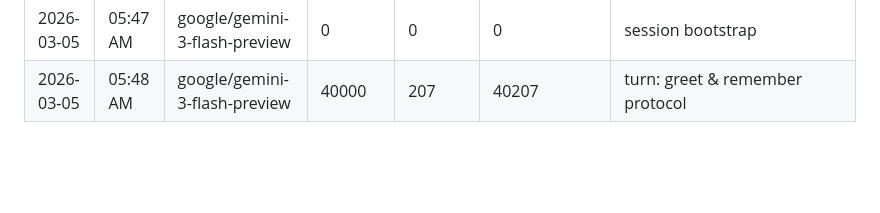
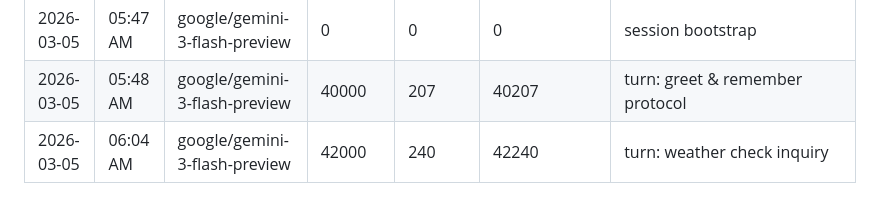
Before and after one commit to tjjh105-sudo/rino-token-dashboard, a Markdown page: token_usage_log.md, the part around the change. Drawn GitHub-style; blank space fills up the shorter version.

Commit message:
log: token usage (weather inquiry update)

```diff
--- a/token_usage_log.md
+++ b/token_usage_log.md
@@ -152,3 +152,4 @@
 | 2026-03-05 | 05:42 AM | google/gemini-3-flash-preview | 70000 | 43 | 70043 | Note: Fixed date generation logic and 3/5 weather log |
 | 2026-03-05 | 05:47 AM | google/gemini-3-flash-preview | 0 | 0 | 0 | session bootstrap |
 | 2026-03-05 | 05:48 AM | google/gemini-3-flash-preview | 40000 | 207 | 40207 | turn: greet & remember protocol |
+| 2026-03-05 | 06:04 AM | google/gemini-3-flash-preview | 42000 | 240 | 42240 | turn: weather check inquiry |
```
